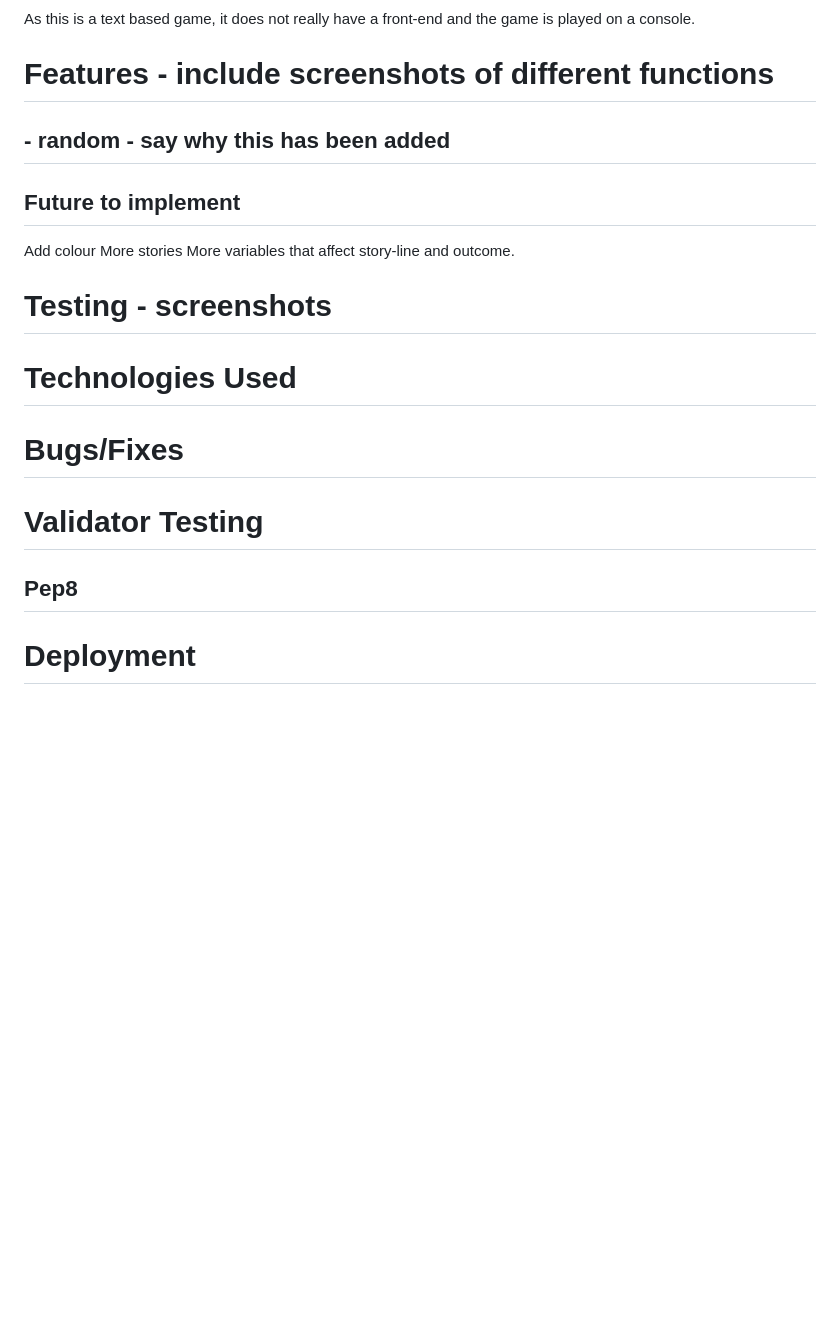
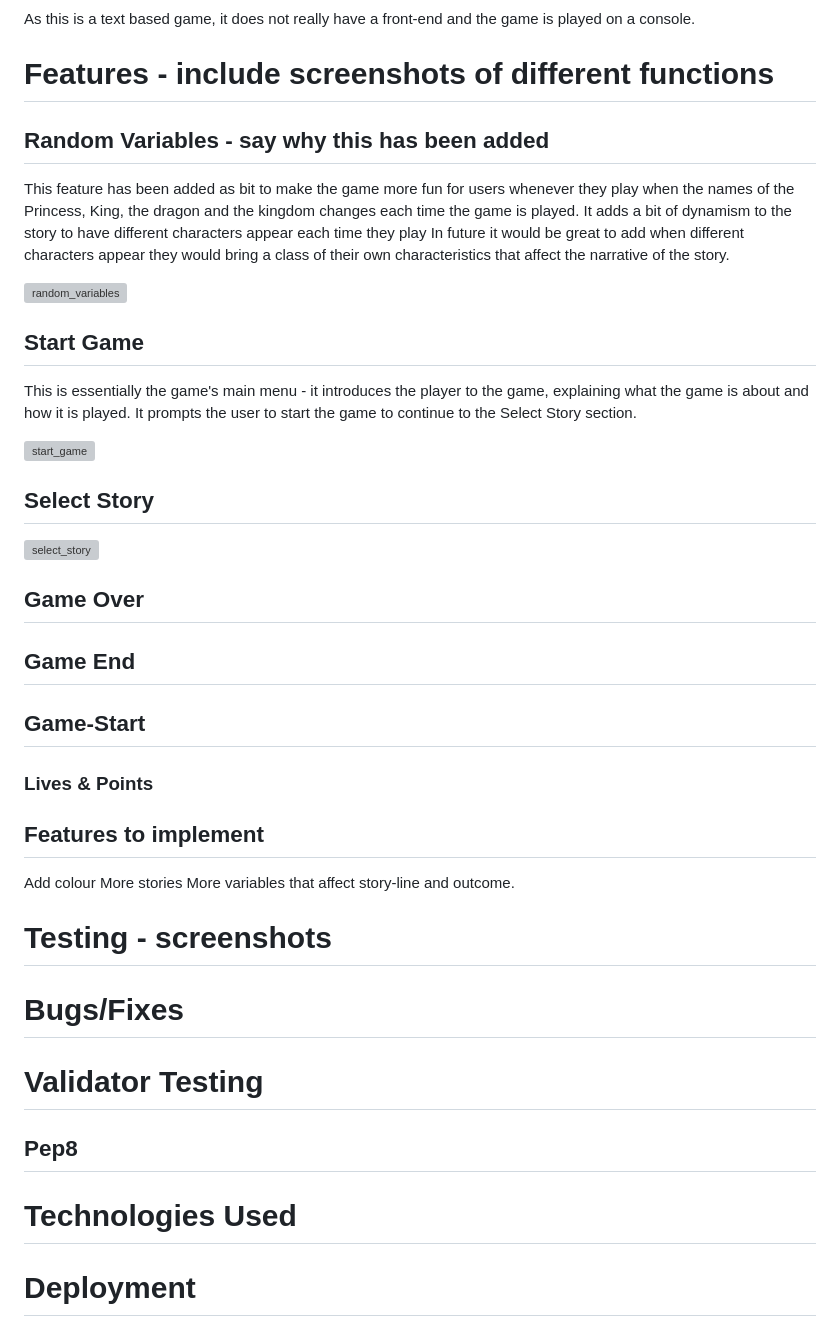
Before and after one commit to StringerMus/adventure-line, a Markdown page: README.md, the part around the change. GitHub-like rendering; blank space fills up the shorter version; grey boxes are pictures that could not be loaded.

Commit message:
Readme - Start on features section and create subjects on what needs to be covered in the section.

```diff
--- a/README.md
+++ b/README.md
@@ -34,24 +34,45 @@ As this is a text based game, it does not really have a front-end and the game i
 
 # Features - include screenshots of different functions
 
+## Random Variables - say why this has been added
+This feature has been added as bit to make the game more fun for users whenever they play when the names of the Princess, King, the dragon and the kingdom changes each time the game is played. It adds a bit of dynamism to the story to have different characters appear each time they play
+In future it would be great to add when different characters appear they would bring a class of their own characteristics that affect the narrative of the story.
 
-##  - random - say why this has been added
+![random_variables]()
+
+## Start Game
+This is essentially the game's main menu - it introduces the player to the game, explaining what the game is about and how it is played.
+It prompts the user to start the game to continue to the Select Story section.
+
+![start_game]()
+
+## Select Story
 
 
-## Future to implement
+![select_story]()
+
+## Game Over
+
+## Game End
+
+## Game-Start
+
+### Lives & Points
+
+## Features to implement
 Add colour
 More stories
 More variables that affect story-line and outcome.
 
 # Testing - screenshots
 
-# Technologies Used
-
 # Bugs/Fixes
 
 # Validator Testing
 ## Pep8
 
+# Technologies Used
+
 # Deployment
 
 # Credit
```
